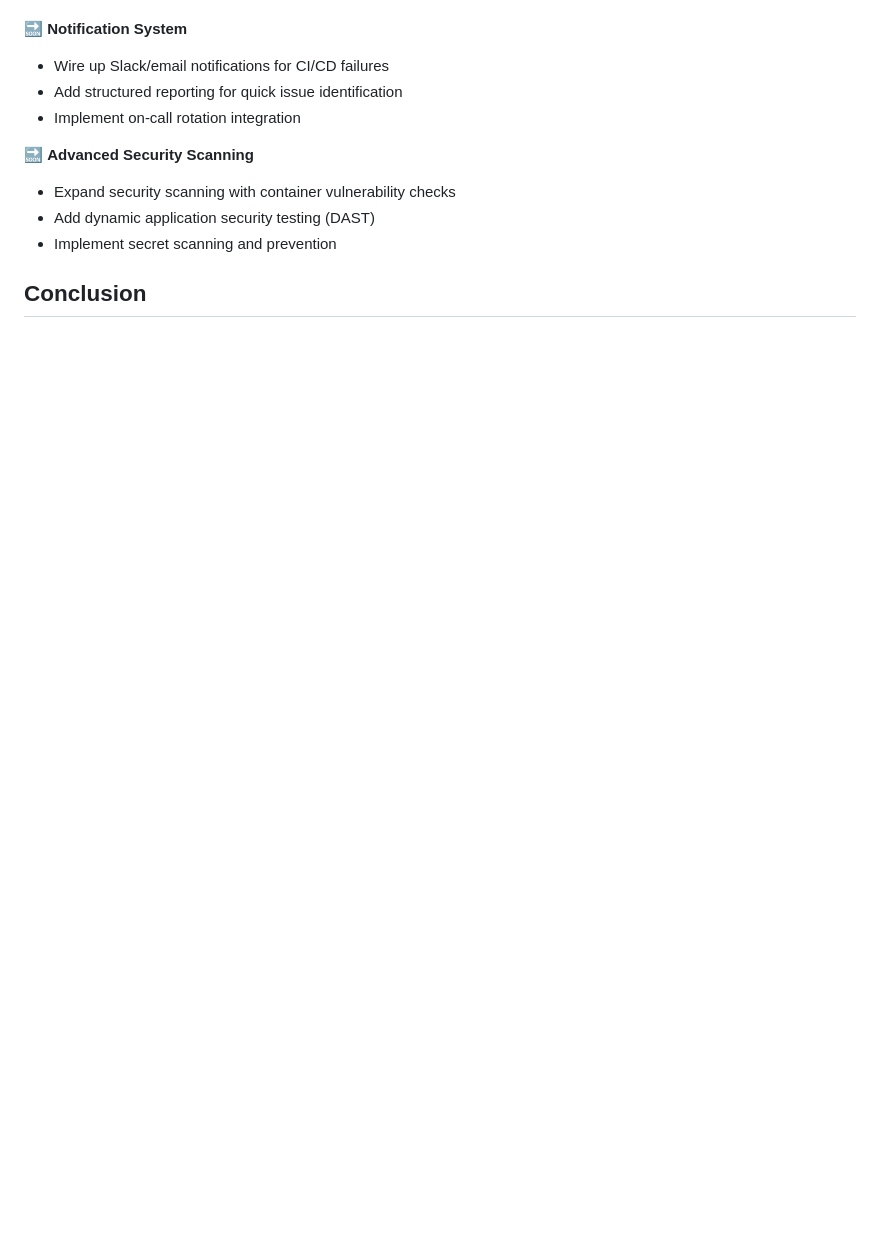
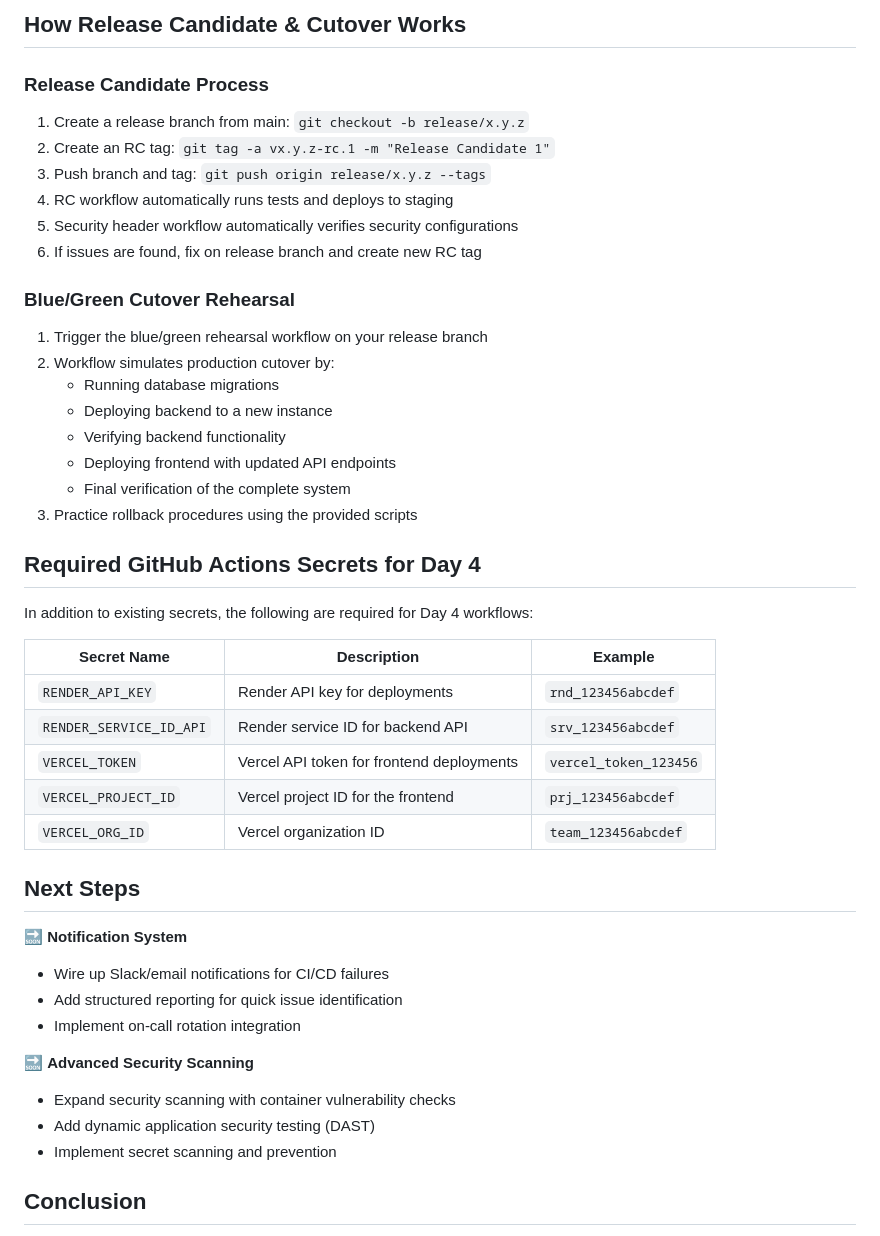
Before and after one commit to mjoyner1029/Property, a Markdown page: CI_CD_STATUS.md, the part around the change printed below. Rendered like a GitHub page; blank space fills up the shorter version.

```diff
--- a/CI_CD_STATUS.md
+++ b/CI_CD_STATUS.md
@@ -108,3 +147,38 @@ The following secrets must be configured in the GitHub repository settings for t
+## How Release Candidate & Cutover Works
+
+### Release Candidate Process
+
+1. Create a release branch from main: `git checkout -b release/x.y.z`
+2. Create an RC tag: `git tag -a vx.y.z-rc.1 -m "Release Candidate 1"`
+3. Push branch and tag: `git push origin release/x.y.z --tags`
+4. RC workflow automatically runs tests and deploys to staging
+5. Security header workflow automatically verifies security configurations
+6. If issues are found, fix on release branch and create new RC tag
+
+### Blue/Green Cutover Rehearsal
+
+1. Trigger the blue/green rehearsal workflow on your release branch
+2. Workflow simulates production cutover by:
+   - Running database migrations
+   - Deploying backend to a new instance
+   - Verifying backend functionality
+   - Deploying frontend with updated API endpoints
+   - Final verification of the complete system
+3. Practice rollback procedures using the provided scripts
+
+## Required GitHub Actions Secrets for Day 4
+
+In addition to existing secrets, the following are required for Day 4 workflows:
+
+| Secret Name | Description | Example |
+|-------------|-------------|---------|
+| `RENDER_API_KEY` | Render API key for deployments | `rnd_123456abcdef` |
+| `RENDER_SERVICE_ID_API` | Render service ID for backend API | `srv_123456abcdef` |
+| `VERCEL_TOKEN` | Vercel API token for frontend deployments | `vercel_token_123456` |
+| `VERCEL_PROJECT_ID` | Vercel project ID for the frontend | `prj_123456abcdef` |
+| `VERCEL_ORG_ID` | Vercel organization ID | `team_123456abcdef` |
+
+## Next Steps
 
 🔜 **Notification System**
 - Wire up Slack/email notifications for CI/CD failures
```
Also changed, not shown: other parts of CI_CD_STATUS.md (+52 -13 lines).
